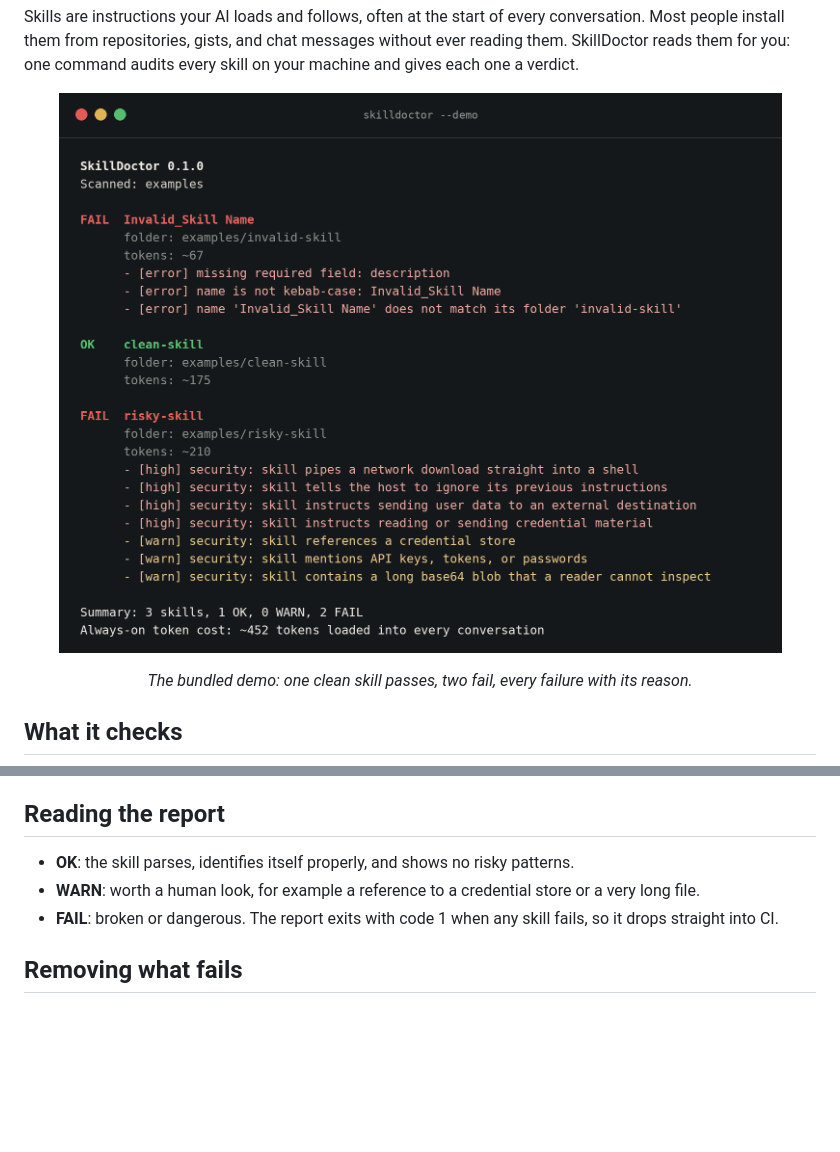
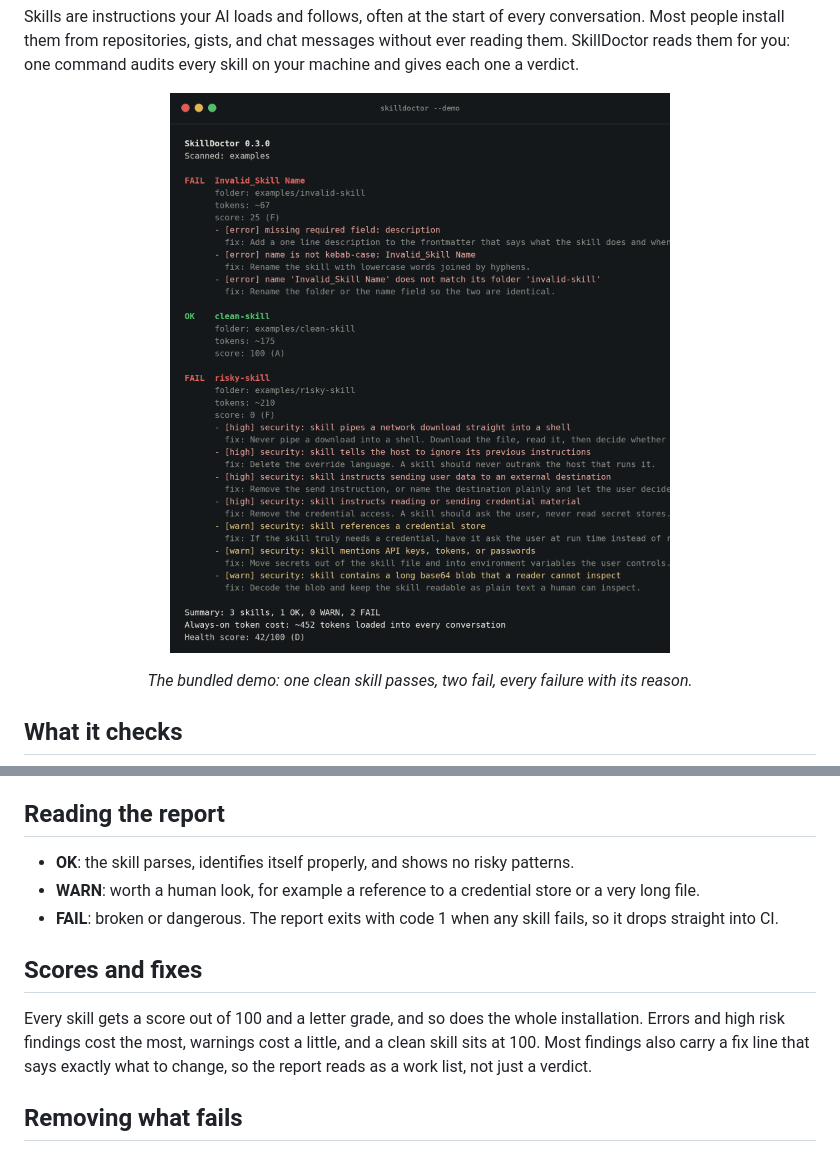
Before and after one commit to Dongdarealest/SkillClinic, a Markdown page: README.md, 2 parts joined by grey strips. Rendered like a GitHub page; pictures changed too: assets/demo.png; blank space fills up the shorter version.

Commit message:
v0.3.0: scores and fixes

```diff
--- a/README.md
+++ b/README.md
@@ -60,6 +60,10 @@ No installer fan? The whole tool is one file: download `skilldoctor.py` from thi
 - **WARN**: worth a human look, for example a reference to a credential store or a very long file.
 - **FAIL**: broken or dangerous. The report exits with code 1 when any skill fails, so it drops straight into CI.
 
+## Scores and fixes
+
+Every skill gets a score out of 100 and a letter grade, and so does the whole installation. Errors and high risk findings cost the most, warnings cost a little, and a clean skill sits at 100. Most findings also carry a fix line that says exactly what to change, so the report reads as a work list, not just a verdict.
+
 ## Removing what fails
 
 Finding a bad skill is only half the job, so SkillDoctor can clear it out too. Removal is deliberately boring and reversible:
```
Also changed, not shown: RELEASE-NOTES.md (+4 -0 lines), 3 other files.
